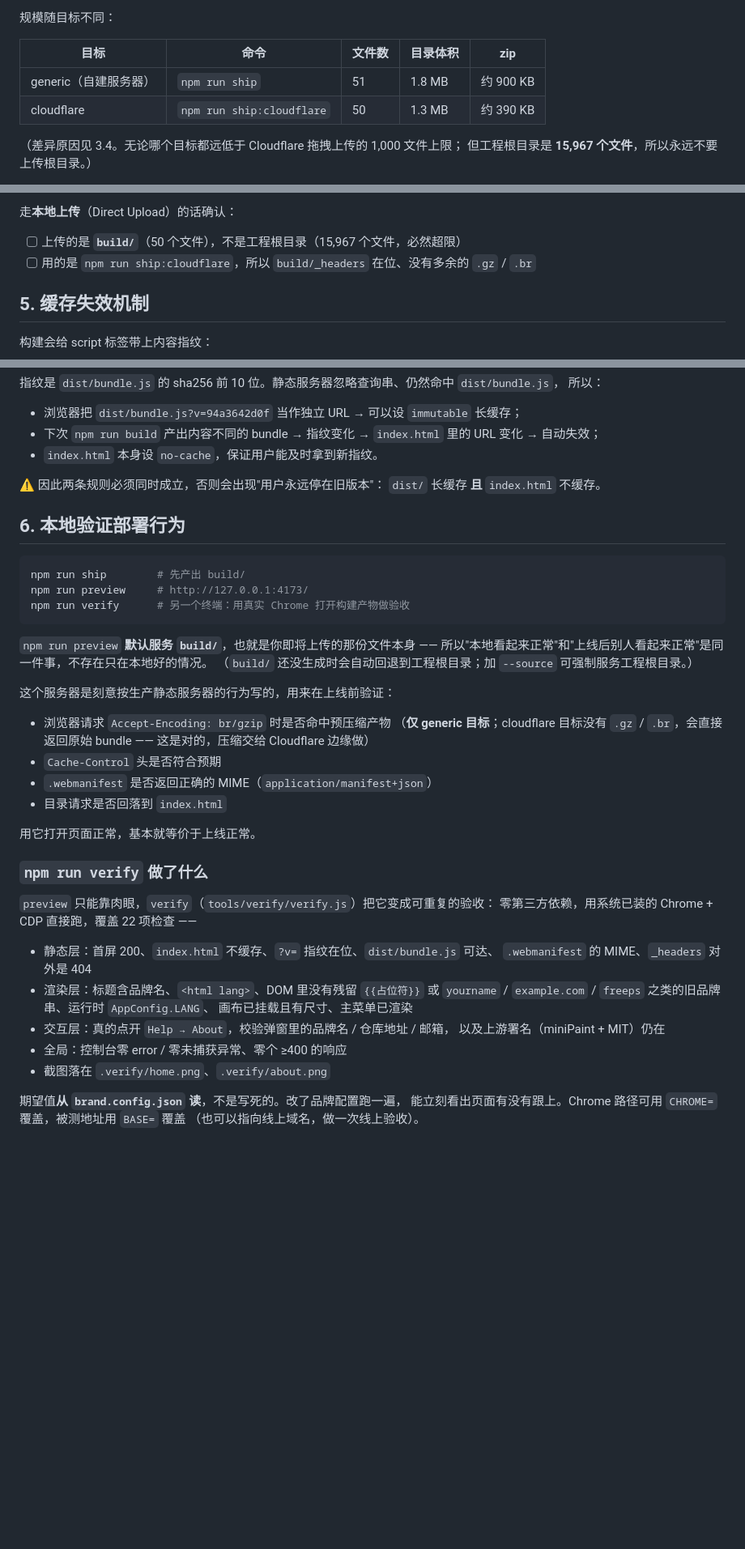
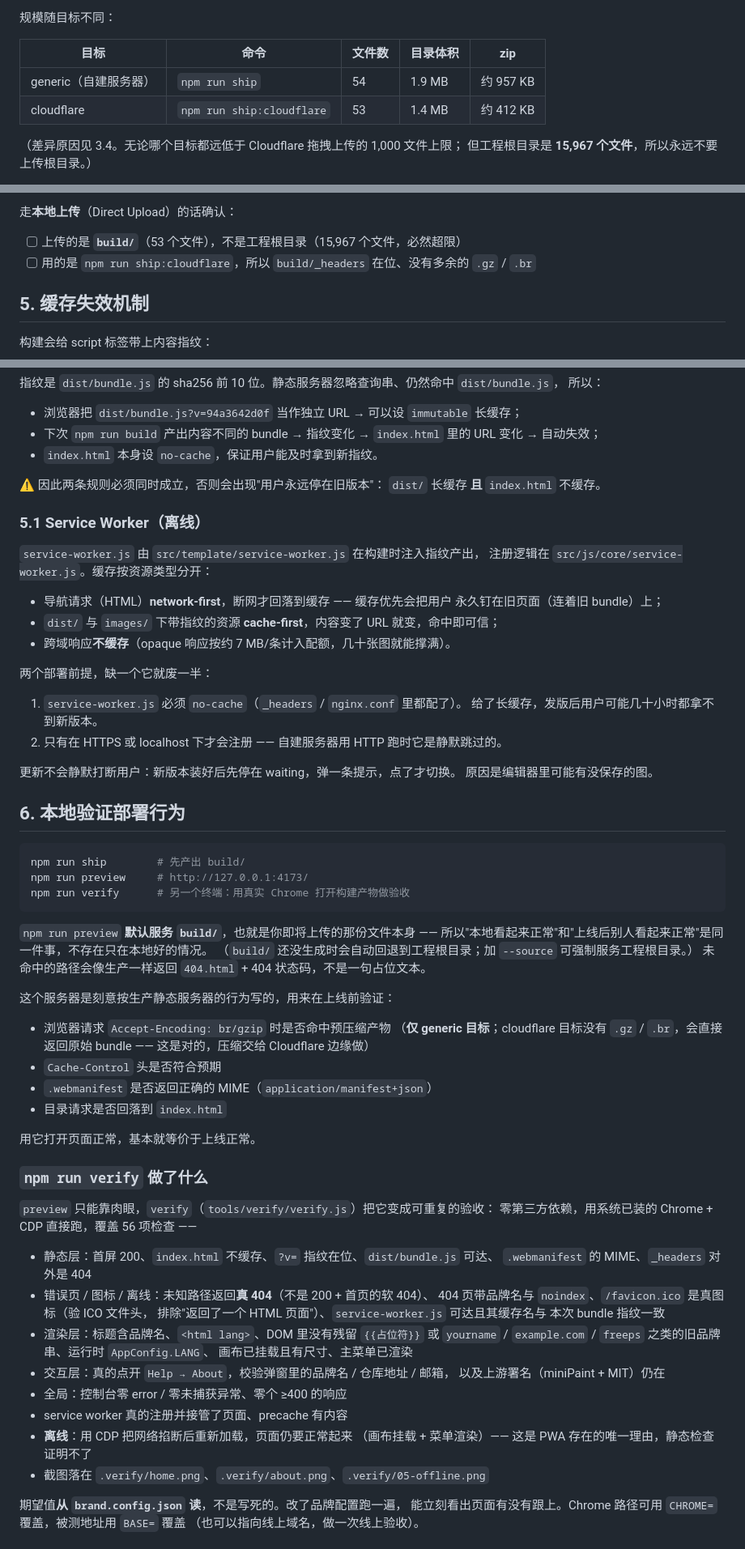
Before and after one commit to yqh-core/imageforge, a Markdown page: deploy/DEPLOY.md, 3 parts joined by grey strips. Shown at 81% size. GitHub-like rendering; blank space fills up the shorter version.

````diff
--- a/deploy/DEPLOY.md
+++ b/deploy/DEPLOY.md
@@ -34,8 +34,8 @@ release/imageforge-site-1.0.0.zip   ← 同一份内容的 zip
 
 | 目标 | 命令 | 文件数 | 目录体积 | zip |
 | --- | --- | --- | --- | --- |
-| generic（自建服务器） | `npm run ship` | 51 | 1.8 MB | 约 900 KB |
-| cloudflare | `npm run ship:cloudflare` | 50 | 1.3 MB | 约 390 KB |
+| generic（自建服务器） | `npm run ship` | 54 | 1.9 MB | 约 957 KB |
+| cloudflare | `npm run ship:cloudflare` | 53 | 1.4 MB | 约 412 KB |
 
 （差异原因见 3.4。无论哪个目标都远低于 Cloudflare 拖拽上传的 1,000 文件上限；
 但工程根目录是 **15,967 个文件**，所以永远不要上传根目录。）
@@ -294,7 +294,7 @@ Cloudflare 文档说得很直白：Wrangler 配置文件里一旦出现 `pages_b
 
 走**本地上传**（Direct Upload）的话确认：
 
-- [ ] 上传的是 **`build/`**（50 个文件），不是工程根目录（15,967 个文件，必然超限）
+- [ ] 上传的是 **`build/`**（53 个文件），不是工程根目录（15,967 个文件，必然超限）
 - [ ] 用的是 `npm run ship:cloudflare`，所以 `build/_headers` 在位、没有多余的 `.gz` / `.br`
 
 ## 5. 缓存失效机制
@@ -315,6 +315,25 @@ Cloudflare 文档说得很直白：Wrangler 配置文件里一旦出现 `pages_b
 ⚠️ 因此两条规则必须同时成立，否则会出现"用户永远停在旧版本"：
 `dist/` 长缓存 **且** `index.html` 不缓存。
 
+### 5.1 Service Worker（离线）
+
+`service-worker.js` 由 `src/template/service-worker.js` 在构建时注入指纹产出，
+注册逻辑在 `src/js/core/service-worker.js`。缓存按资源类型分开：
+
+- 导航请求（HTML）**network-first**，断网才回落到缓存 —— 缓存优先会把用户
+  永久钉在旧页面（连着旧 bundle）上；
+- `dist/` 与 `images/` 下带指纹的资源 **cache-first**，内容变了 URL 就变，命中即可信；
+- 跨域响应**不缓存**（opaque 响应按约 7 MB/条计入配额，几十张图就能撑满）。
+
+两个部署前提，缺一个它就废一半：
+
+1. `service-worker.js` 必须 `no-cache`（`_headers` / `nginx.conf` 里都配了）。
+   给了长缓存，发版后用户可能几十小时都拿不到新版本。
+2. 只有在 HTTPS 或 localhost 下才会注册 —— 自建服务器用 HTTP 跑时它是静默跳过的。
+
+更新不会静默打断用户：新版本装好后先停在 waiting，弹一条提示，点了才切换。
+原因是编辑器里可能有没保存的图。
+
 ## 6. 本地验证部署行为
 
 ```bash
@@ -326,6 +345,7 @@ npm run verify      # 另一个终端：用真实 Chrome 打开构建产物做
 `npm run preview` **默认服务 `build/`**，也就是你即将上传的那份文件本身 ——
 所以"本地看起来正常"和"上线后别人看起来正常"是同一件事，不存在只在本地好的情况。
 （`build/` 还没生成时会自动回退到工程根目录；加 `--source` 可强制服务工程根目录。）
+未命中的路径会像生产一样返回 `404.html` + 404 状态码，不是一句占位文本。
 
 这个服务器是刻意按生产静态服务器的行为写的，用来在上线前验证：
 
@@ -341,17 +361,24 @@ npm run verify      # 另一个终端：用真实 Chrome 打开构建产物做
 ### `npm run verify` 做了什么
 
 `preview` 只能靠肉眼，`verify`（`tools/verify/verify.js`）把它变成可重复的验收：
-零第三方依赖，用系统已装的 Chrome + CDP 直接跑，覆盖 22 项检查 ——
+零第三方依赖，用系统已装的 Chrome + CDP 直接跑，覆盖 56 项检查 ——
 
 - 静态层：首屏 200、`index.html` 不缓存、`?v=` 指纹在位、`dist/bundle.js` 可达、
   `.webmanifest` 的 MIME、`_headers` 对外是 404
+- 错误页 / 图标 / 离线：未知路径返回**真 404**（不是 200 + 首页的软 404）、
+  404 页带品牌名与 `noindex`、`/favicon.ico` 是真图标（验 ICO 文件头，
+  排除"返回了一个 HTML 页面"）、`service-worker.js` 可达且其缓存名与
+  本次 bundle 指纹一致
 - 渲染层：标题含品牌名、`<html lang>`、DOM 里没有残留 `{{占位符}}` 或
   `yourname` / `example.com` / `freeps` 之类的旧品牌串、运行时 `AppConfig.LANG`、
   画布已挂载且有尺寸、主菜单已渲染
 - 交互层：真的点开 `Help → About`，校验弹窗里的品牌名 / 仓库地址 / 邮箱，
   以及上游署名（miniPaint + MIT）仍在
 - 全局：控制台零 error / 零未捕获异常、零个 ≥400 的响应
-- 截图落在 `.verify/home.png`、`.verify/about.png`
+- service worker 真的注册并接管了页面、precache 有内容
+- **离线**：用 CDP 把网络掐断后重新加载，页面仍要正常起来
+  （画布挂载 + 菜单渲染）—— 这是 PWA 存在的唯一理由，静态检查证明不了
+- 截图落在 `.verify/home.png`、`.verify/about.png`、`.verify/05-offline.png`
 
 期望值**从 `brand.config.json` 读**，不是写死的。改了品牌配置跑一遍，
 能立刻看出页面有没有跟上。Chrome 路径可用 `CHROME=` 覆盖，被测地址用 `BASE=` 覆盖
````
Also changed, not shown: other parts of deploy/DEPLOY.md (+2 -2 lines), README.md (+16 -6 lines).
